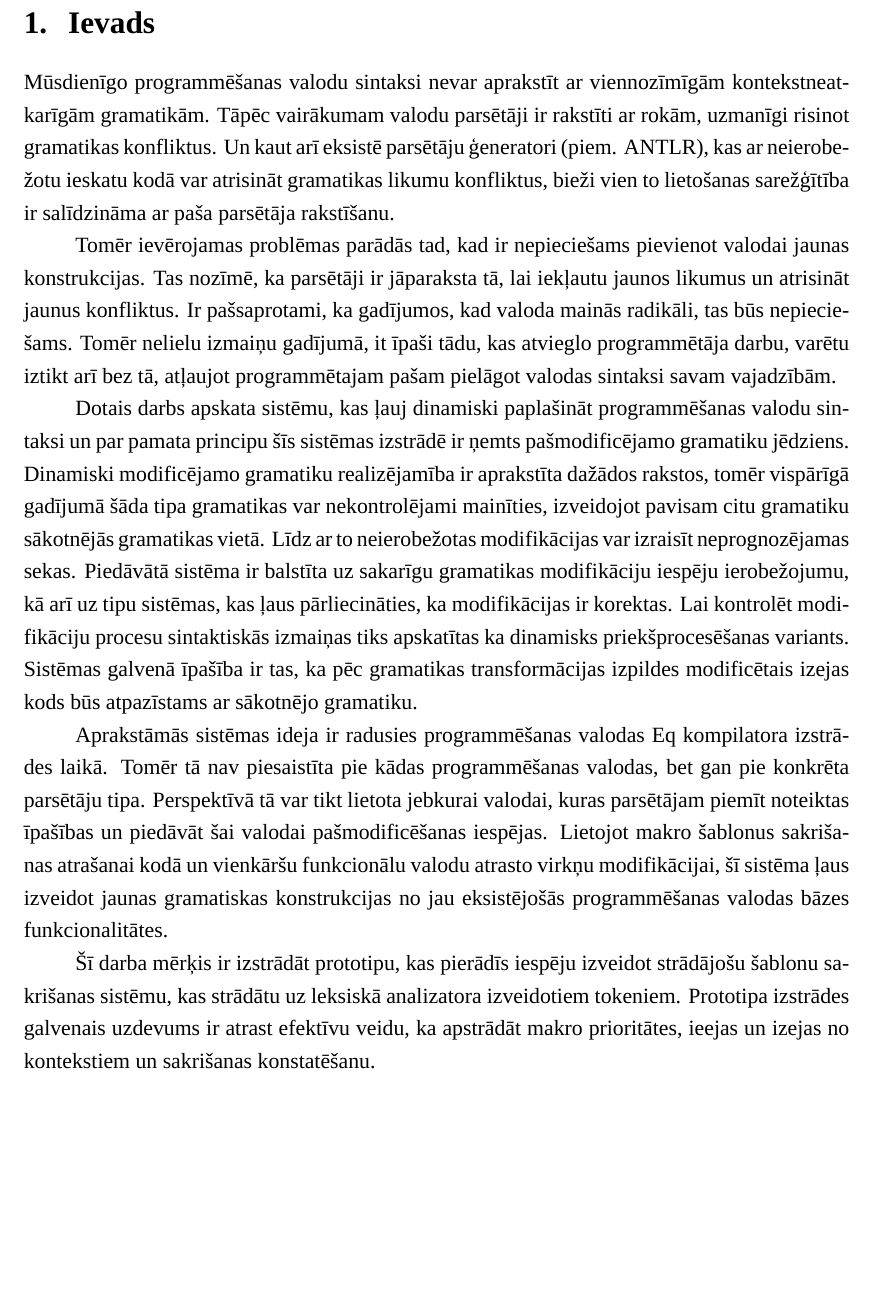
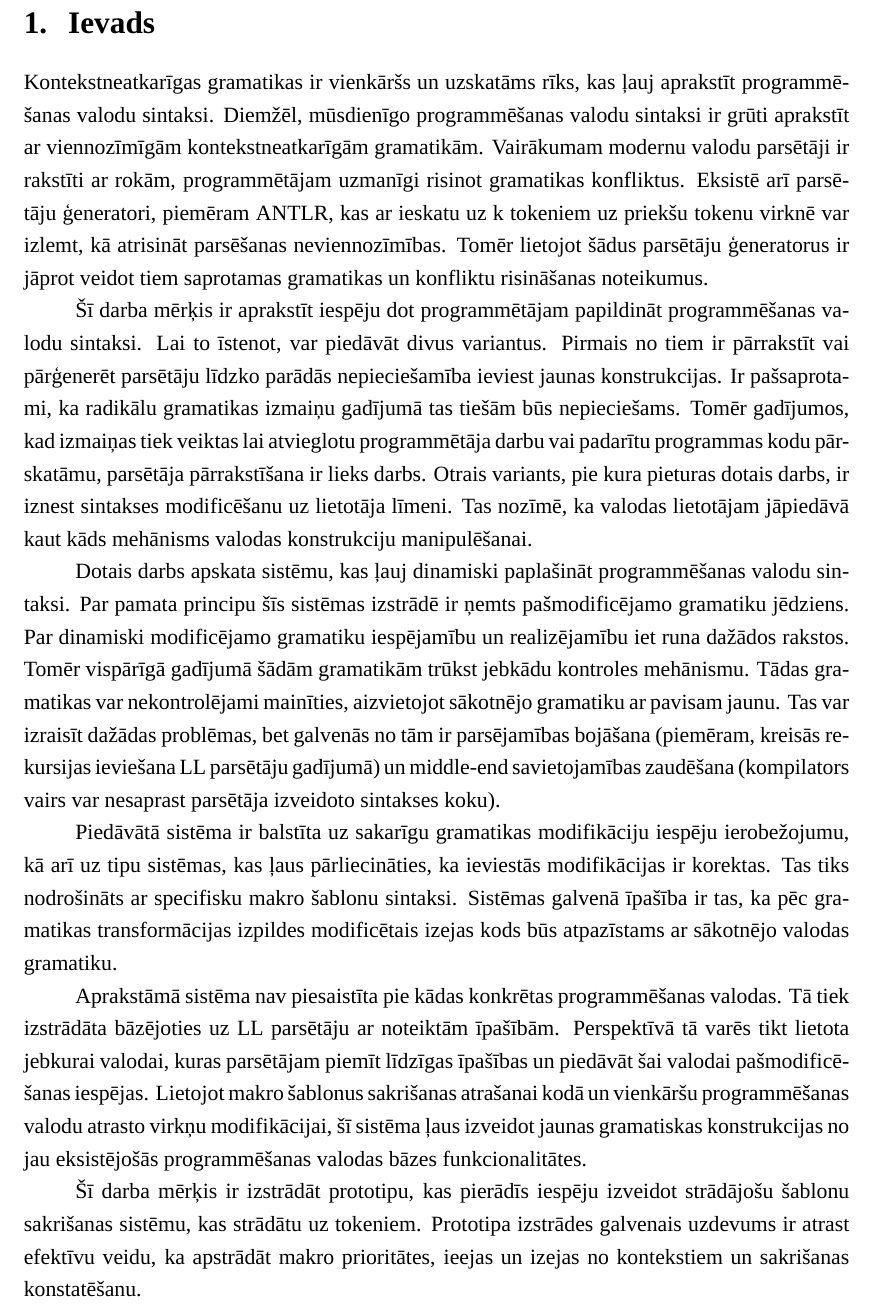
Before and after one commit to junniest/bach_test_repo, a LaTeX document (bachelors/bachelors.tex, which reads bachelors/introduction.tex): part of page 6 of 22, cut so that both start at the same text, the shorter picture padded with empty space. Compiled offline with XeLaTeX; a missing font is replaced by an installed copy or a similar font.

Commit message:
bachelors text: another iteration of fixing the intro

```diff
--- a/bachelors/introduction.tex
+++ b/bachelors/introduction.tex
@@ -1,14 +1,16 @@
 \section{Ievads}
-Mūsdienīgo programmēšanas valodu sintaksi nevar aprakstīt ar viennozīmīgām kontekstneatkarīgām gramatikām. Tāpēc vairākumam valodu parsētāji ir rakstīti ar rokām, uzmanīgi risinot gramatikas konfliktus. Un kaut arī eksistē parsētāju ģeneratori (piem. ANTLR), kas ar neierobežotu ieskatu kodā var atrisināt gramatikas likumu konfliktus, bieži vien to lietošanas sarežģītība ir salīdzināma ar paša parsētāja rakstīšanu.
+Kontekstneatkarīgas gramatikas ir vienkāršs un uzskatāms rīks, kas ļauj aprakstīt programmēšanas valodu sintaksi. Diemžēl, mūsdienīgo programmēšanas valodu sintaksi ir grūti aprakstīt ar viennozīmīgām kontekstneatkarīgām gramatikām. Vairākumam modernu valodu parsētāji ir rakstīti ar rokām, programmētājam uzmanīgi risinot gramatikas konfliktus.  Eksistē arī parsētāju ģeneratori, piemēram ANTLR, kas ar ieskatu uz k tokeniem uz priekšu tokenu virknē var izlemt, kā atrisināt parsēšanas neviennozīmības. Tomēr lietojot šādus parsētāju ģeneratorus ir jāprot veidot tiem saprotamas gramatikas un konfliktu risināšanas noteikumus.
 
-Tomēr ievērojamas problēmas parādās tad, kad ir nepieciešams pievienot valodai jaunas konstrukcijas. Tas nozīmē, ka parsētāji ir jāparaksta tā, lai iekļautu jaunos likumus un atrisināt jaunus konfliktus. Ir pašsaprotami, ka gadījumos, kad valoda mainās radikāli, tas būs nepieciešams. Tomēr nelielu izmaiņu gadījumā, it īpaši tādu, kas atvieglo programmētāja darbu, varētu iztikt arī bez tā, atļaujot programmētajam pašam pielāgot valodas sintaksi savam vajadzībām.
+Šī darba mērķis ir aprakstīt iespēju dot programmētājam papildināt programmēšanas valodu sintaksi. Lai to īstenot, var piedāvāt divus variantus. Pirmais no tiem ir pārrakstīt vai pārģenerēt parsētāju līdzko parādās nepieciešamība ieviest jaunas konstrukcijas. Ir pašsaprotami, ka radikālu gramatikas izmaiņu gadījumā tas tiešām būs nepieciešams. Tomēr gadījumos, kad izmaiņas tiek veiktas lai atvieglotu programmētāja darbu vai padarītu programmas kodu pārskatāmu, parsētāja pārrakstīšana ir lieks darbs. Otrais variants, pie kura pieturas dotais darbs, ir iznest sintakses modificēšanu uz lietotāja līmeni. Tas nozīmē, ka valodas lietotājam jāpiedāvā kaut kāds mehānisms valodas konstrukciju manipulēšanai.
 
-Dotais darbs apskata sistēmu, kas ļauj dinamiski paplašināt programmēšanas valodu sintaksi un par pamata principu šīs sistēmas izstrādē ir ņemts pašmodificējamo gramatiku jēdziens. Dinamiski modificējamo gramatiku realizējamība ir aprakstīta dažādos rakstos, tomēr vispārīgā gadījumā šāda tipa gramatikas var nekontrolējami mainīties, izveidojot pavisam citu gramatiku sākotnējās gramatikas vietā. Līdz ar to neierobežotas modifikācijas var izraisīt neprognozējamas sekas.
-Piedāvātā sistēma ir balstīta uz sakarīgu gramatikas modifikāciju iespēju ierobežojumu, kā arī uz tipu sistēmas, kas ļaus pārliecināties, ka modifikācijas ir korektas. Lai kontrolēt modifikāciju procesu sintaktiskās izmaiņas tiks apskatītas ka dinamisks priekšprocesēšanas variants. Sistēmas galvenā īpašība ir tas, ka pēc gramatikas transformācijas izpildes modificētais izejas kods būs atpazīstams ar sākotnējo gramatiku.
+Dotais darbs apskata sistēmu, kas ļauj dinamiski paplašināt programmēšanas valodu sintaksi. Par pamata principu šīs sistēmas izstrādē ir ņemts pašmodificējamo gramatiku jēdziens. Par dinamiski modificējamo gramatiku iespējamību un realizējamību iet runa dažādos rakstos. Tomēr vispārīgā gadījumā šādām gramatikām trūkst jebkādu kontroles mehānismu. Tādas gramatikas var nekontrolējami mainīties, aizvietojot sākotnējo gramatiku ar pavisam jaunu. Tas var izraisīt dažādas problēmas, bet galvenās no tām ir parsējamības bojāšana (piemēram, kreisās rekursijas ieviešana LL parsētāju gadījumā) un middle-end savietojamības zaudēšana (kompilators vairs var nesaprast parsētāja izveidoto sintakses koku).
 
-Aprakstāmās sistēmas ideja ir radusies programmēšanas valodas Eq kompilatora izstrādes laikā. Tomēr tā nav piesaistīta pie kādas programmēšanas valodas, bet gan pie konkrēta parsētāju tipa. Perspektīvā tā var tikt lietota jebkurai valodai, kuras parsētājam piemīt noteiktas īpašības un piedāvāt šai valodai pašmodificēšanas iespējas. Lietojot makro šablonus sakrišanas atrašanai kodā un vienkāršu funkcionālu valodu atrasto virkņu modifikācijai, šī sistēma ļaus izveidot jaunas gramatiskas konstrukcijas no jau eksistējošās programmēšanas valodas bāzes funkcionalitātes.
+Piedāvātā sistēma ir balstīta uz sakarīgu gramatikas modifikāciju iespēju ierobežojumu, kā arī uz tipu sistēmas, kas ļaus pārliecināties, ka ieviestās modifikācijas ir korektas. Tas tiks nodrošināts ar specifisku makro šablonu sintaksi. Sistēmas galvenā īpašība ir tas, ka pēc gramatikas transformācijas izpildes modificētais izejas kods būs atpazīstams ar sākotnējo valodas gramatiku.
 
-Šī darba mērķis ir izstrādāt prototipu, kas pierādīs iespēju izveidot strādājošu šablonu sakrišanas sistēmu, kas strādātu uz leksiskā analizatora izveidotiem tokeniem. Prototipa izstrādes galvenais uzdevums ir atrast efektīvu veidu, ka apstrādāt makro prioritātes, ieejas un izejas no kontekstiem un sakrišanas konstatēšanu.
+Aprakstāmā sistēma nav piesaistīta pie kādas konkrētas programmēšanas valodas. Tā tiek izstrādāta bāzējoties uz LL parsētāju ar noteiktām īpašībām. Perspektīvā tā varēs tikt lietota jebkurai valodai, kuras parsētājam piemīt līdzīgas īpašības un piedāvāt šai valodai pašmodificēšanas iespējas. Lietojot makro šablonus sakrišanas atrašanai kodā un vienkāršu programmēšanas valodu atrasto virkņu modifikācijai, šī sistēma ļaus izveidot jaunas gramatiskas konstrukcijas no jau eksistējošās programmēšanas valodas bāzes funkcionalitātes.
+
+Šī darba mērķis ir izstrādāt prototipu, kas pierādīs iespēju izveidot strādājošu šablonu sakrišanas sistēmu, kas strādātu uz tokeniem. Prototipa izstrādes galvenais uzdevums ir atrast efektīvu veidu, ka apstrādāt makro prioritātes, ieejas un izejas no kontekstiem un sakrišanas konstatēšanu.
+
 \fixme{Šeit būs paša prototipa apraksts, kad prototips būs tomēr gatavs.}
 
 Šī dokumenta organizācija ir sekojoša. Nodaļa 2 ievieš un paskaidro galvenos jēdzienus, kas vajadzīgi, lai aprakstīt sistēmu. Nodaļa 3 apraksta problēmu un stāsta, kāpēc šī problēma ir aktuāla. Tā arī piedāvā citus risinājuma piemērus ar pamatojumiem, kāpēc tomēr ir vajadzīga cita pieeja. Nodaļa 4 vispārīgi apraksta izstrādājamo sistēmu un tās galvenās īpašības. Nodara 5, savukārt, apraksta prototipu, rīkus un algoritmus, kas tika lietoti izstrādē. Tā arī pamato, kāpēc daži jau gatavie risinājumi nav lietojami šajā gadījumā. 6. nodaļā ir aprakstītas prototipa iespējas, darba izstrādes rezultāti un parādītas testēšanas stratēģijas, bet 7. nodaļa apraksta darba secinājumus.
```
